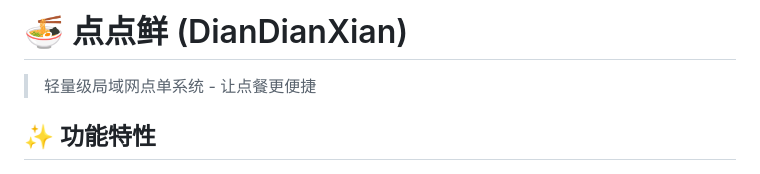
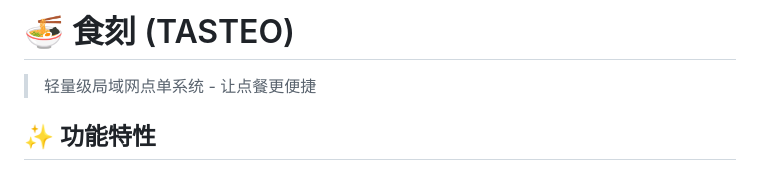
Before and after one commit to Simple53/TASTEO, a Markdown page: README.md, the part around the change. Drawn GitHub-style.

```diff
--- a/README.md
+++ b/README.md
@@ -1,4 +1,4 @@
-# 🍜 点点鲜 (DianDianXian)
+# 🍜 食刻 (TASTEO)
 
 > 轻量级局域网点单系统 - 让点餐更便捷
 
```
